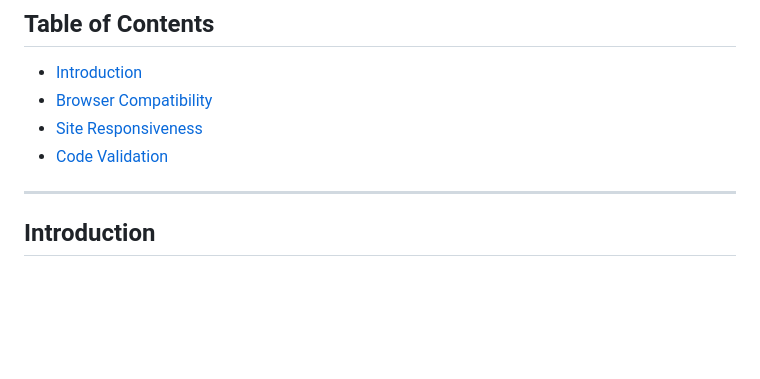
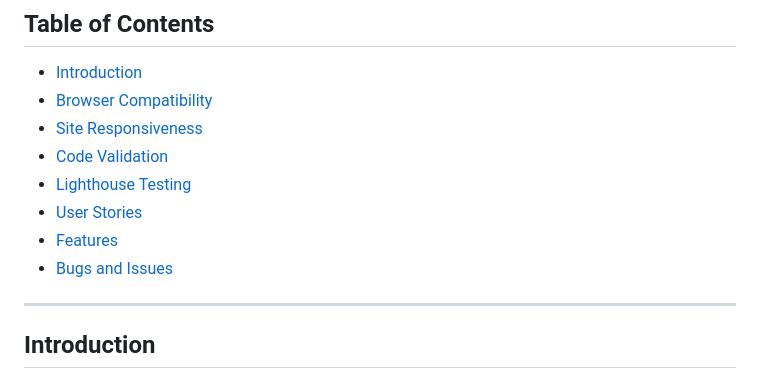
Before and after one commit to mikiburgess/MP2-Creative-Writer, a Markdown page: docs/testing/TESTING.md, the part around the change. GitHub-like rendering; blank space fills up the shorter version.

Commit message:
DOCS: Add Table of Contents to Testing.md

```diff
--- a/docs/testing/TESTING.md
+++ b/docs/testing/TESTING.md
@@ -14,6 +14,11 @@ Overview of the testing of Milestone Project 2 - The Creative Writer.
    - [Browser Compatibility](#Browser-Compatibility)
    - [Site Responsiveness](#Site-Responsiveness)
    - [Code Validation](#Code-Validation)
+   - [Lighthouse Testing](#Lighthouse-Testing)
+   - [User Stories](#User-Stories)
+   - [Features](#Features)
+   - [Bugs and Issues](#Bugs-and-Issues)
+
 
 - - -
 
```
